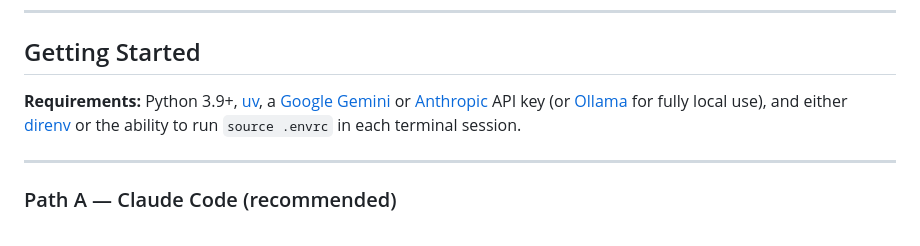
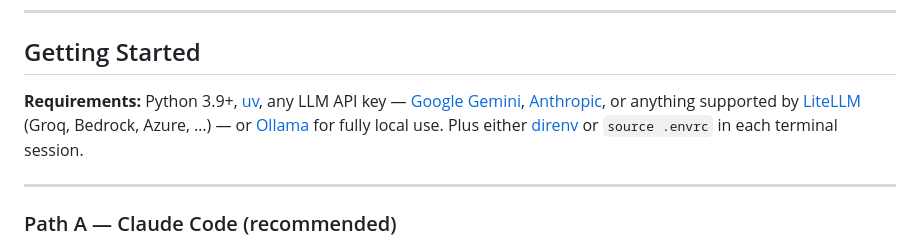
Before and after one commit to jwndlng/ai-app-radar, a Markdown page: README.md, the part around the change. GitHub-like rendering.

Commit message:
docs: broaden LLM requirements to any LiteLLM-supported provider
Co-Authored-By: Claude Sonnet 4.6 <noreply@anthropic.com>

```diff
--- a/README.md
+++ b/README.md
@@ -40,7 +40,7 @@ Everything is stored locally and surfaced in a web dashboard for triage.
 
 ## Getting Started
 
-**Requirements:** Python 3.9+, [uv](https://docs.astral.sh/uv/), a [Google Gemini](https://aistudio.google.com/app/apikey) or [Anthropic](https://console.anthropic.com/settings/keys) API key (or [Ollama](https://ollama.com) for fully local use), and either [direnv](https://direnv.net) or the ability to run `source .envrc` in each terminal session.
+**Requirements:** Python 3.9+, [uv](https://docs.astral.sh/uv/), any LLM API key — [Google Gemini](https://aistudio.google.com/app/apikey), [Anthropic](https://console.anthropic.com/settings/keys), or anything supported by [LiteLLM](https://docs.litellm.ai/docs/providers) (Groq, Bedrock, Azure, …) — or [Ollama](https://ollama.com) for fully local use. Plus either [direnv](https://direnv.net) or `source .envrc` in each terminal session.
 
 ---
 
```
